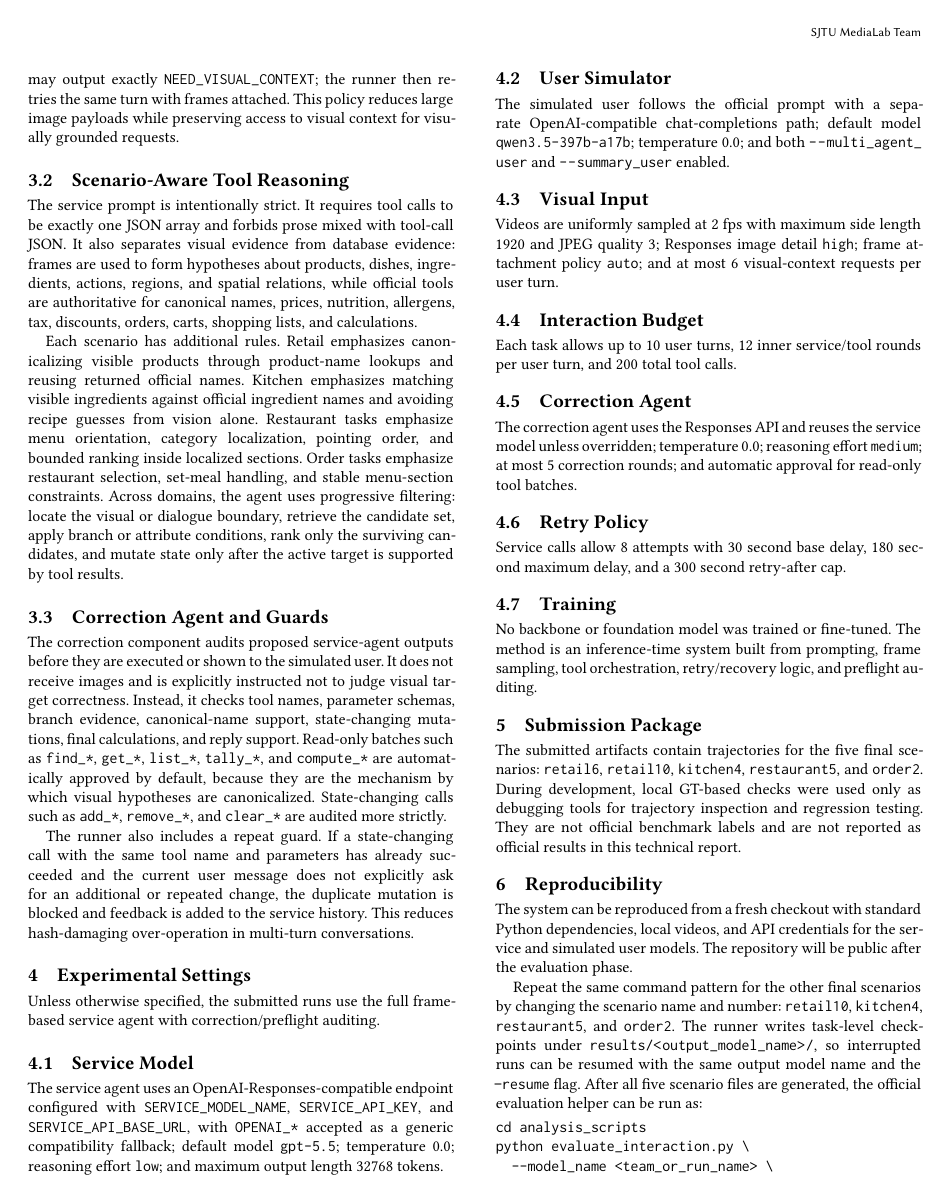
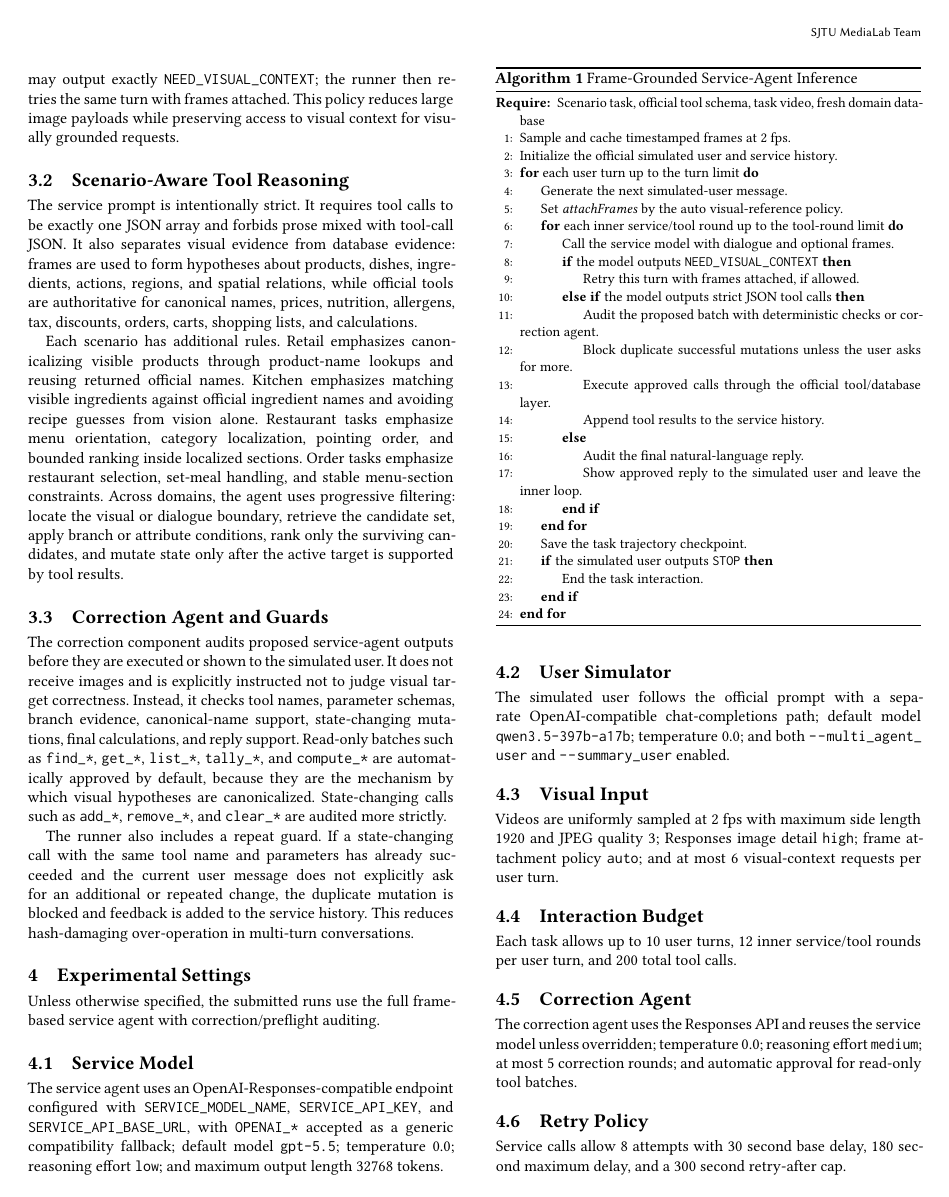
Before and after one commit to Lance-dpn/EgoBench, a LaTeX paper (acmart-primary/egolink_technical_report.tex): page 2 of 4. Compiled offline with pdfLaTeX.

Commit message:
Update tech report latex.

```diff
--- a/acmart-primary/egolink_technical_report.tex
+++ b/acmart-primary/egolink_technical_report.tex
@@ -1,5 +1,7 @@
 \documentclass[sigconf,nonacm]{acmart}
 
+\usepackage{algorithm}
+\usepackage{algpseudocode}
 \usepackage{booktabs}
 \usepackage{tikz}
 \usetikzlibrary{arrows.meta, positioning, shapes.geometric}
@@ -216,7 +218,35 @@ hash-damaging over-operation in multi-turn conversations.
   \label{fig:system-flow}
 \end{figure*}
 
-\begin{figure}[t]
+\begin{algorithm}[t]
 \caption{Frame-Grounded Service-Agent Inference}
 \label{alg:frame-agent}
 \small
+\begin{algorithmic}[1]
+\Require Scenario task, official tool schema, task video, fresh domain database
+\State Sample and cache timestamped frames at 2 fps.
+\State Initialize the official simulated user and service history.
+\For{each user turn up to the turn limit}
+  \State Generate the next simulated-user message.
+  \State Set \textit{attachFrames} by the auto visual-reference policy.
+  \For{each inner service/tool round up to the tool-round limit}
+    \State Call the service model with dialogue and optional frames.
+    \If{the model outputs \texttt{NEED\_VISUAL\_CONTEXT}}
+      \State Retry this turn with frames attached, if allowed.
+    \ElsIf{the model outputs strict JSON tool calls}
+      \State Audit the proposed batch with deterministic checks or correction agent.
+      \State Block duplicate successful mutations unless the user asks for more.
+      \State Execute approved calls through the official tool/database layer.
+      \State Append tool results to the service history.
+    \Else
+      \State Audit the final natural-language reply.
+      \State Show approved reply to the simulated user and leave the inner loop.
+    \EndIf
+  \EndFor
+  \State Save the task trajectory checkpoint.
+  \If{the simulated user outputs \texttt{STOP}}
+    \State End the task interaction.
+  \EndIf
+\EndFor
+\end{algorithmic}
+\end{algorithm}
```
Also changed, not shown: acmart-primary/egolink_technical_report.pdf, acmart-primary/egolink_technical_report.tex (28 more changed lines).
